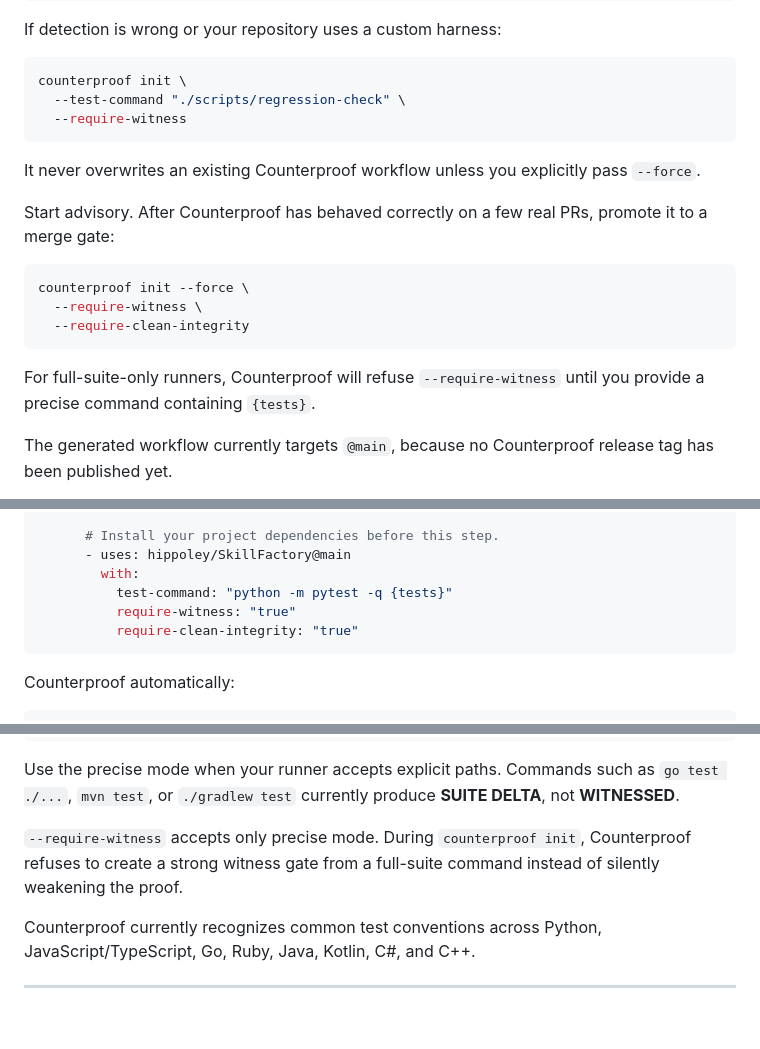
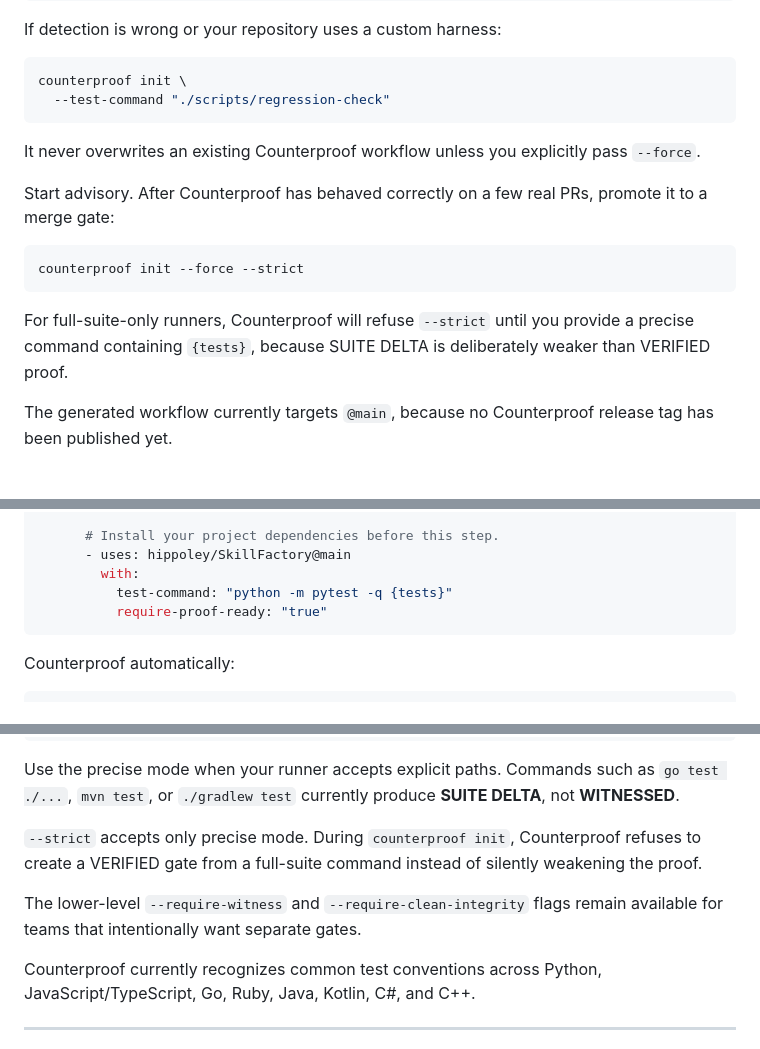
Before and after one commit to hippoley/CounterProof, a Markdown page: README.md, 3 parts joined by grey strips. Drawn GitHub-style; blank space fills up the shorter version.

Commit message:
docs: reduce strict onboarding to counterproof init --strict

````diff
--- a/README.md
+++ b/README.md
@@ -88,8 +88,7 @@ If detection is wrong or your repository uses a custom harness:
 
 ```bash
 counterproof init \
-  --test-command "./scripts/regression-check" \
-  --require-witness
+  --test-command "./scripts/regression-check"
 ```
 
 It never overwrites an existing Counterproof workflow unless you explicitly pass `--force`.
@@ -97,12 +96,10 @@ It never overwrites an existing Counterproof workflow unless you explicitly pass
 Start advisory. After Counterproof has behaved correctly on a few real PRs, promote it to a merge gate:
 
 ```bash
-counterproof init --force \
-  --require-witness \
-  --require-clean-integrity
+counterproof init --force --strict
 ```
 
-For full-suite-only runners, Counterproof will refuse `--require-witness` until you provide a precise command containing `{tests}`.
+For full-suite-only runners, Counterproof will refuse `--strict` until you provide a precise command containing `{tests}`, because SUITE DELTA is deliberately weaker than VERIFIED proof.
 
 The generated workflow currently targets `@main`, because no Counterproof release tag has been published yet.
 
@@ -159,8 +156,7 @@ jobs:
       - uses: hippoley/SkillFactory@main
         with:
           test-command: "python -m pytest -q {tests}"
-          require-witness: "true"
-          require-clean-integrity: "true"
+          require-proof-ready: "true"
 ```
 
 Counterproof automatically:
@@ -233,7 +229,9 @@ command omits {tests}
 
 Use the precise mode when your runner accepts explicit paths. Commands such as `go test ./...`, `mvn test`, or `./gradlew test` currently produce **SUITE DELTA**, not **WITNESSED**.
 
-`--require-witness` accepts only precise mode. During `counterproof init`, Counterproof refuses to create a strong witness gate from a full-suite command instead of silently weakening the proof.
+`--strict` accepts only precise mode. During `counterproof init`, Counterproof refuses to create a VERIFIED gate from a full-suite command instead of silently weakening the proof.
+
+The lower-level `--require-witness` and `--require-clean-integrity` flags remain available for teams that intentionally want separate gates.
 
 Counterproof currently recognizes common test conventions across Python, JavaScript/TypeScript, Go, Ruby, Java, Kotlin, C#, and C++.
 
````
